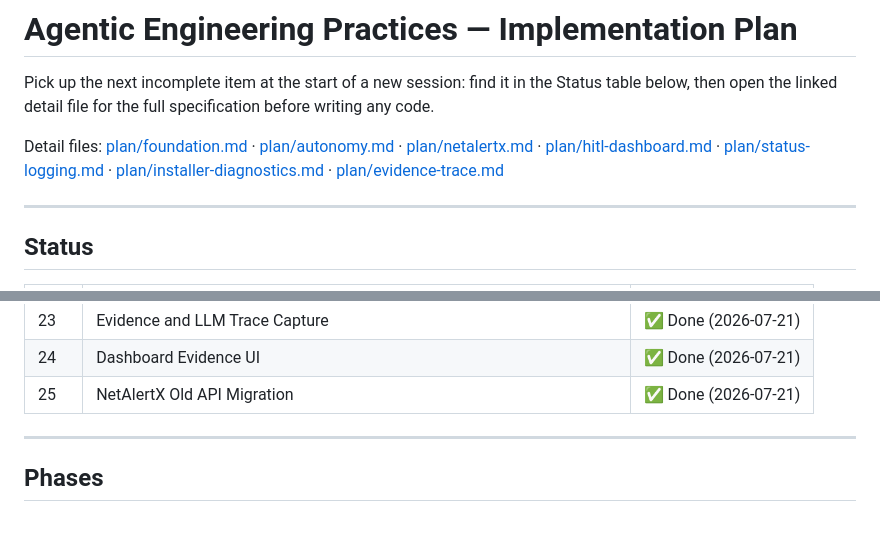
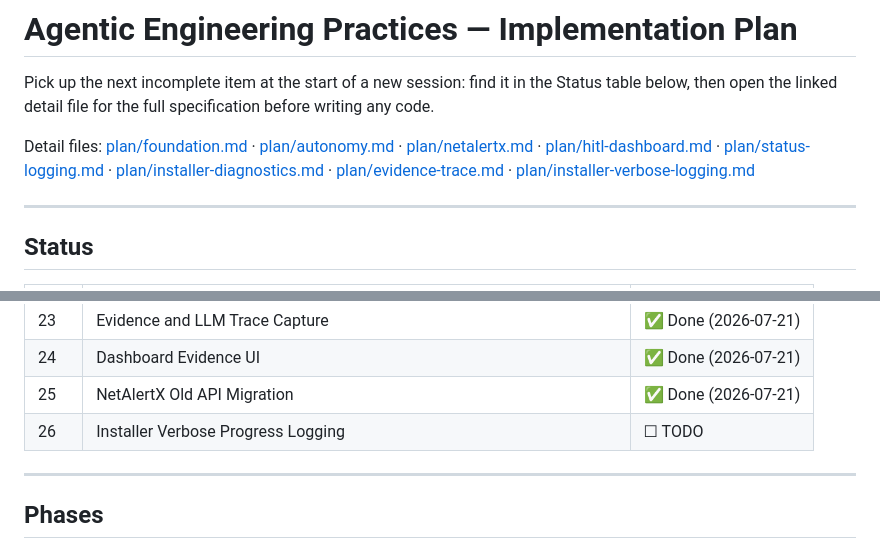
Before and after one commit to AndysWorth/pueo, a Markdown page: docs/implementation-plan.md, 2 parts joined by grey strips. Drawn GitHub-style; blank space fills up the shorter version.

Commit message:
docs: add item 26 — installer verbose progress logging spec
Co-Authored-By: Claude Sonnet 4.6 <noreply@anthropic.com>

```diff
--- a/docs/implementation-plan.md
+++ b/docs/implementation-plan.md
@@ -2,7 +2,7 @@
 
 Pick up the next incomplete item at the start of a new session: find it in the Status table below, then open the linked detail file for the full specification before writing any code.
 
-Detail files: [plan/foundation.md](plan/foundation.md) · [plan/autonomy.md](plan/autonomy.md) · [plan/netalertx.md](plan/netalertx.md) · [plan/hitl-dashboard.md](plan/hitl-dashboard.md) · [plan/status-logging.md](plan/status-logging.md) · [plan/installer-diagnostics.md](plan/installer-diagnostics.md) · [plan/evidence-trace.md](plan/evidence-trace.md)
+Detail files: [plan/foundation.md](plan/foundation.md) · [plan/autonomy.md](plan/autonomy.md) · [plan/netalertx.md](plan/netalertx.md) · [plan/hitl-dashboard.md](plan/hitl-dashboard.md) · [plan/status-logging.md](plan/status-logging.md) · [plan/installer-diagnostics.md](plan/installer-diagnostics.md) · [plan/evidence-trace.md](plan/evidence-trace.md) · [plan/installer-verbose-logging.md](plan/installer-verbose-logging.md)
 
 ---
 
@@ -37,6 +37,7 @@ Detail files: [plan/foundation.md](plan/foundation.md) · [plan/autonomy.md](pla
 | 23  | Evidence and LLM Trace Capture                                       | ✅ Done (2026-07-21) |
 | 24  | Dashboard Evidence UI                                                | ✅ Done (2026-07-21) |
 | 25  | NetAlertX Old API Migration                                          | ✅ Done (2026-07-21) |
+| 26  | Installer Verbose Progress Logging                                   | ☐ TODO               |
 
 ---
 
```
Also changed, not shown: docs/plan/installer-verbose-logging.md (added, +120 -0 lines).
